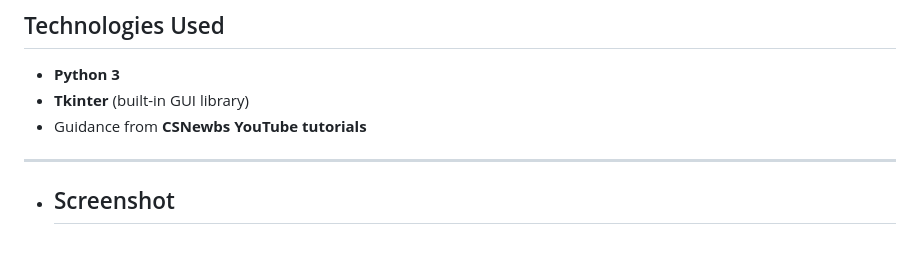
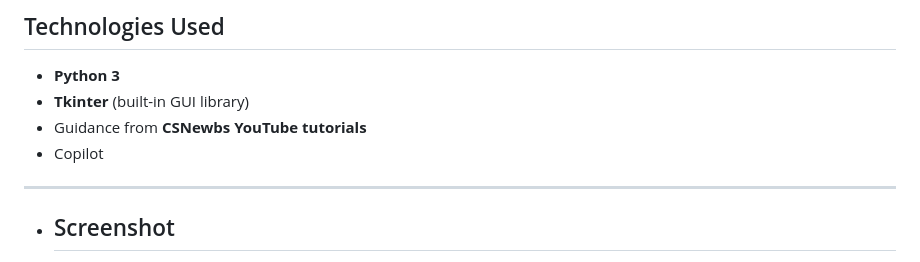
Before and after one commit to aryan-p5tel/Coding-Projects, a Markdown page: Car Wash Price Simulation/README.md, the part around the change. Drawn GitHub-style.

Commit message:
tools used update

```diff
--- a/Car Wash Price Simulation/README.md
+++ b/Car Wash Price Simulation/README.md
@@ -95,6 +95,7 @@ While functional, the application could be extended with:
 - **Python 3**
 - **Tkinter** (built-in GUI library)
 - Guidance from **CSNewbs YouTube tutorials**
+- Copilot
 
 ---
 - ## Screenshot
```
